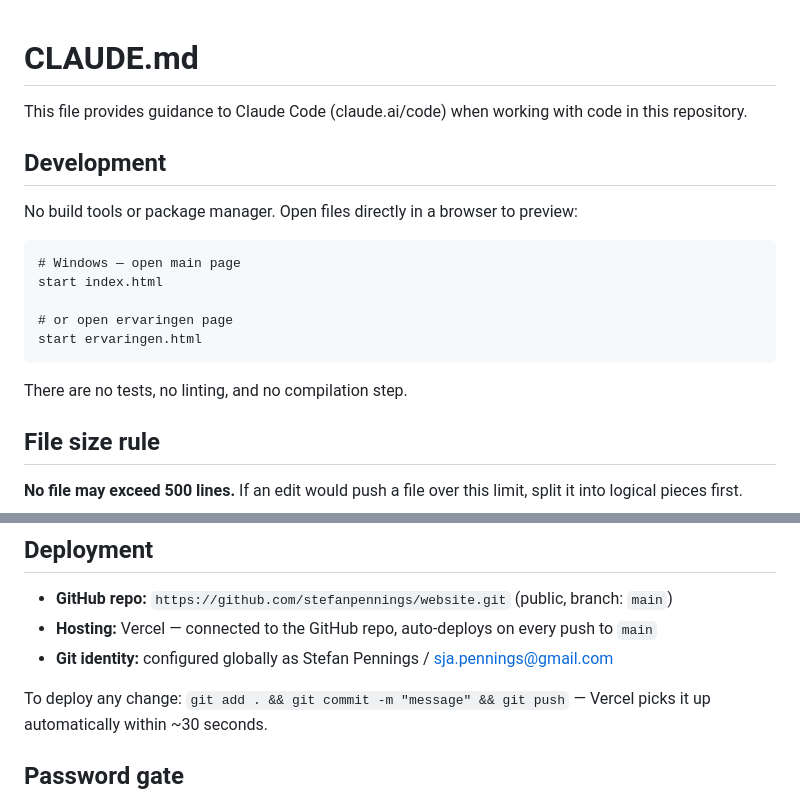
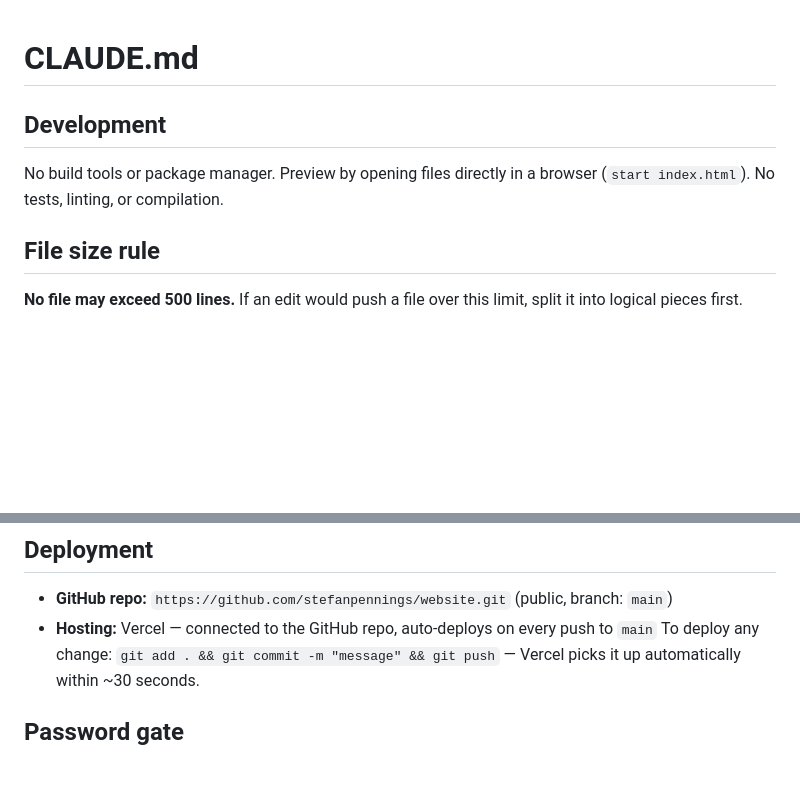
Before and after one commit to stefanpennings/website, a Markdown page: CLAUDE.md, 2 parts joined by grey strips. Drawn GitHub-style; blank space fills up the shorter version.

Commit message:
Trim CLAUDE.md boilerplate

````diff
--- a/CLAUDE.md
+++ b/CLAUDE.md
@@ -1,20 +1,8 @@
 # CLAUDE.md
-
-This file provides guidance to Claude Code (claude.ai/code) when working with code in this repository.
 
 ## Development
 
-No build tools or package manager. Open files directly in a browser to preview:
-
-```
-# Windows — open main page
-start index.html
-
-# or open ervaringen page
-start ervaringen.html
-```
-
-There are no tests, no linting, and no compilation step.
+No build tools or package manager. Preview by opening files directly in a browser (`start index.html`). No tests, linting, or compilation.
 
 ## File size rule
 
@@ -78,8 +66,6 @@ All colours and section backgrounds are CSS custom properties in `:root` inside
 
 - **GitHub repo:** `https://github.com/stefanpennings/website.git` (public, branch: `main`)
 - **Hosting:** Vercel — connected to the GitHub repo, auto-deploys on every push to `main`
-- **Git identity:** configured globally as Stefan Pennings / sja.pennings@gmail.com
-
 To deploy any change: `git add . && git commit -m "message" && git push` — Vercel picks it up automatically within ~30 seconds.
 
 ## Password gate
````
